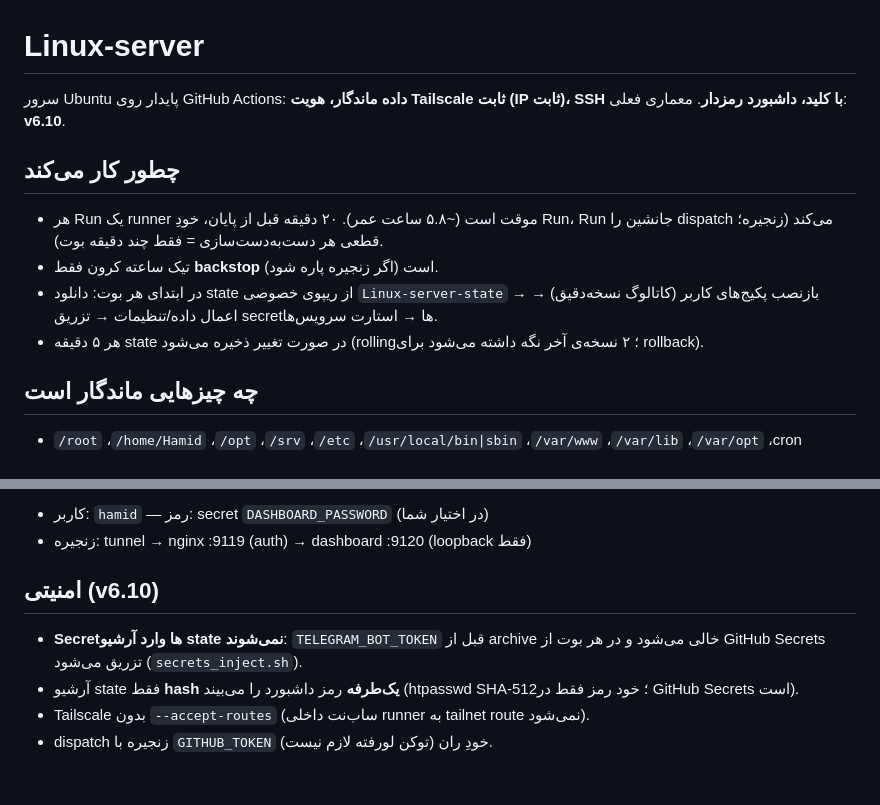
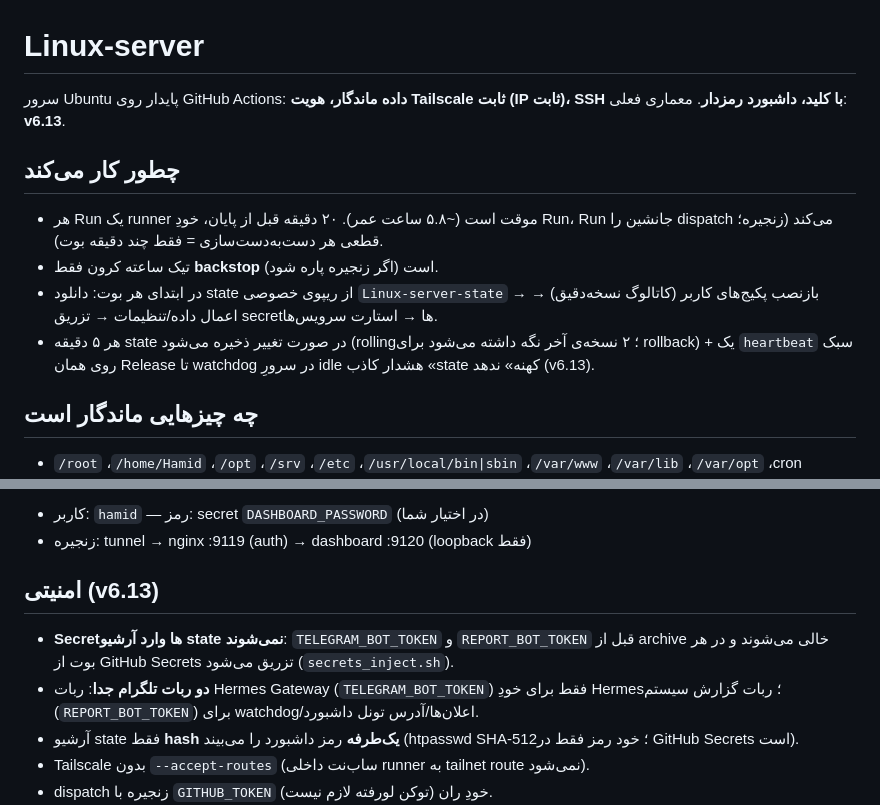
Before and after one commit to hrgh3d/Linux-server, a Markdown page: README.md, 2 parts joined by grey strips. Drawn GitHub-style; blank space fills up the shorter version.

Commit message:
docs: v6.13 — جداسازی ربات گزارش، heartbeat، به‌روزرسانی README/OPS

```diff
--- a/README.md
+++ b/README.md
@@ -1,12 +1,12 @@
 # Linux-server
 
-سرور Ubuntu پایدار روی GitHub Actions: **داده ماندگار، هویت Tailscale ثابت (IP ثابت)، SSH با کلید، داشبورد رمزدار**. معماری فعلی: **v6.10**.
+سرور Ubuntu پایدار روی GitHub Actions: **داده ماندگار، هویت Tailscale ثابت (IP ثابت)، SSH با کلید، داشبورد رمزدار**. معماری فعلی: **v6.13**.
 
 ## چطور کار می‌کند
 - هر Run یک runner موقت است (~۵.۸ ساعت عمر). ۲۰ دقیقه قبل از پایان، خودِ Run، Run جانشین را dispatch می‌کند (زنجیره؛ قطعی هر دست‌به‌دست‌سازی = فقط چند دقیقه بوت).
 - تیک ساعته کرون فقط **backstop** است (اگر زنجیره پاره شود).
 - در ابتدای هر بوت: دانلود state از ریپوی خصوصی `Linux-server-state` → بازنصب پکیج‌های کاربر (کاتالوگ نسخه‌دقیق) → اعمال داده/تنظیمات → تزریق secretها → استارت سرویس‌ها.
-- هر ۵ دقیقه state در صورت تغییر ذخیره می‌شود (rolling؛ ۲ نسخه‌ی آخر نگه داشته می‌شود برای rollback).
+- هر ۵ دقیقه state در صورت تغییر ذخیره می‌شود (rolling؛ ۲ نسخه‌ی آخر نگه داشته می‌شود برای rollback) + یک `heartbeat` سبک روی همان Release تا watchdog در سرورِ idle هشدار کاذب «state کهنه» ندهد (v6.13).
 
 ## چه چیزهایی ماندگار است
 - `/root` ،`/home/Hamid` ،`/opt` ،`/srv` ،`/etc` ،`/usr/local/bin|sbin` ،`/var/www` ،`/var/lib` ،`/var/opt` ،cron
@@ -31,8 +31,9 @@ ssh -i ~/.ssh/linux-server root@100.70.83.2
 - کاربر: `hamid` — رمز: secret `DASHBOARD_PASSWORD` (در اختیار شما)
 - زنجیره: tunnel → nginx :9119 (auth) → dashboard :9120 (loopback فقط)
 
-## امنیتی (v6.10)
-- **Secretها وارد آرشیو state نمی‌شوند**: `TELEGRAM_BOT_TOKEN` قبل از archive خالی می‌شود و در هر بوت از GitHub Secrets تزریق می‌شود (`secrets_inject.sh`).
+## امنیتی (v6.13)
+- **Secretها وارد آرشیو state نمی‌شوند**: `TELEGRAM_BOT_TOKEN` و `REPORT_BOT_TOKEN` قبل از archive خالی می‌شوند و در هر بوت از GitHub Secrets تزریق می‌شود (`secrets_inject.sh`).
+- **دو ربات تلگرام جدا**: ربات Hermes Gateway (`TELEGRAM_BOT_TOKEN`) فقط برای خودِ Hermes؛ ربات گزارش سیستم (`REPORT_BOT_TOKEN`) برای watchdog/اعلان‌ها/آدرس تونل داشبورد.
 - آرشیو state فقط **hash یک‌طرفه** رمز داشبورد را می‌بیند (htpasswd SHA-512؛ خود رمز فقط در GitHub Secrets است).
 - Tailscale بدون `--accept-routes` (ساب‌نت داخلی runner به tailnet route نمی‌شود).
 - dispatch زنجیره با `GITHUB_TOKEN` خودِ ران (توکن لو‌رفته لازم نیست).
```
Also changed, not shown: OPS.md (+1 -1 lines).
